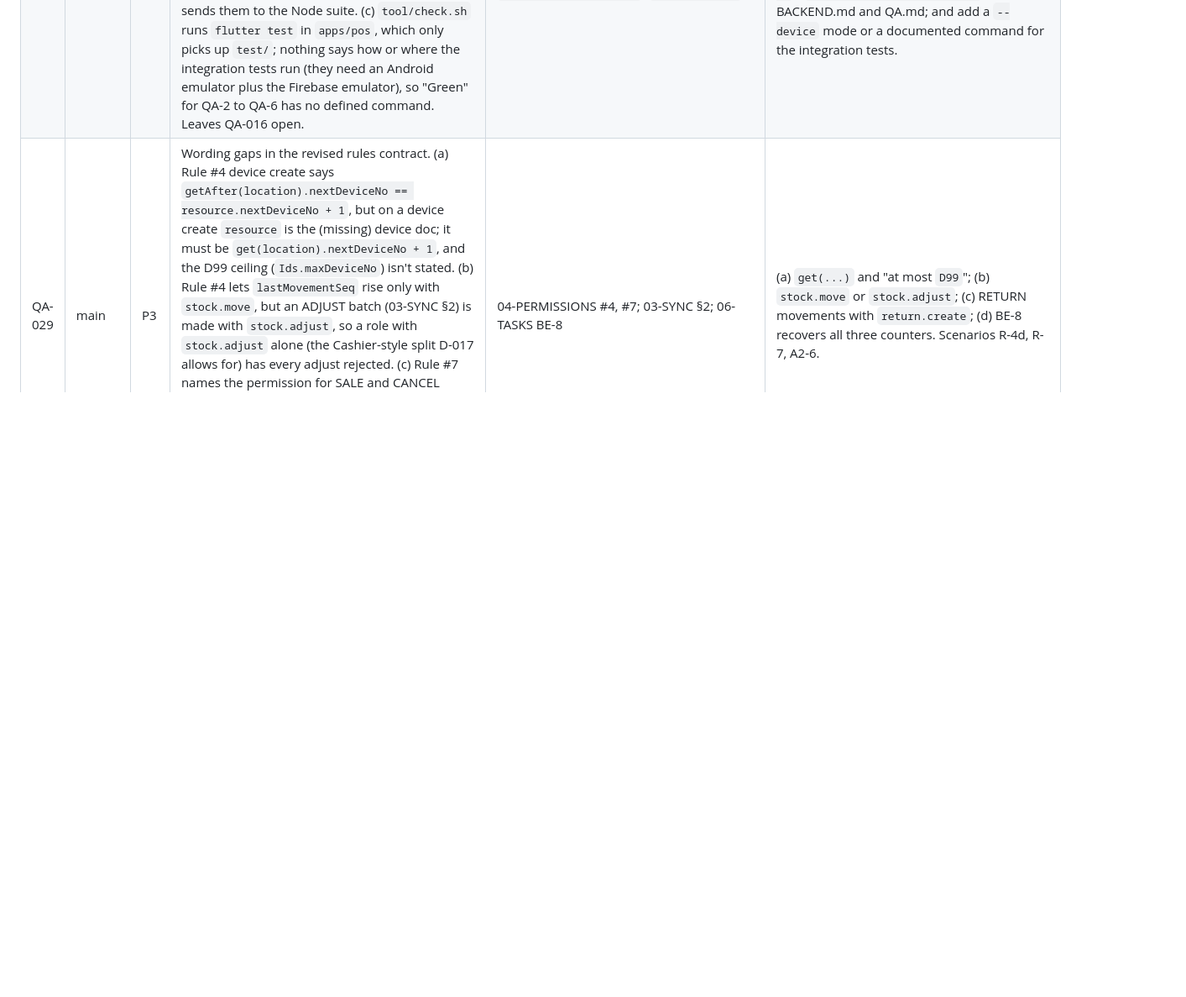
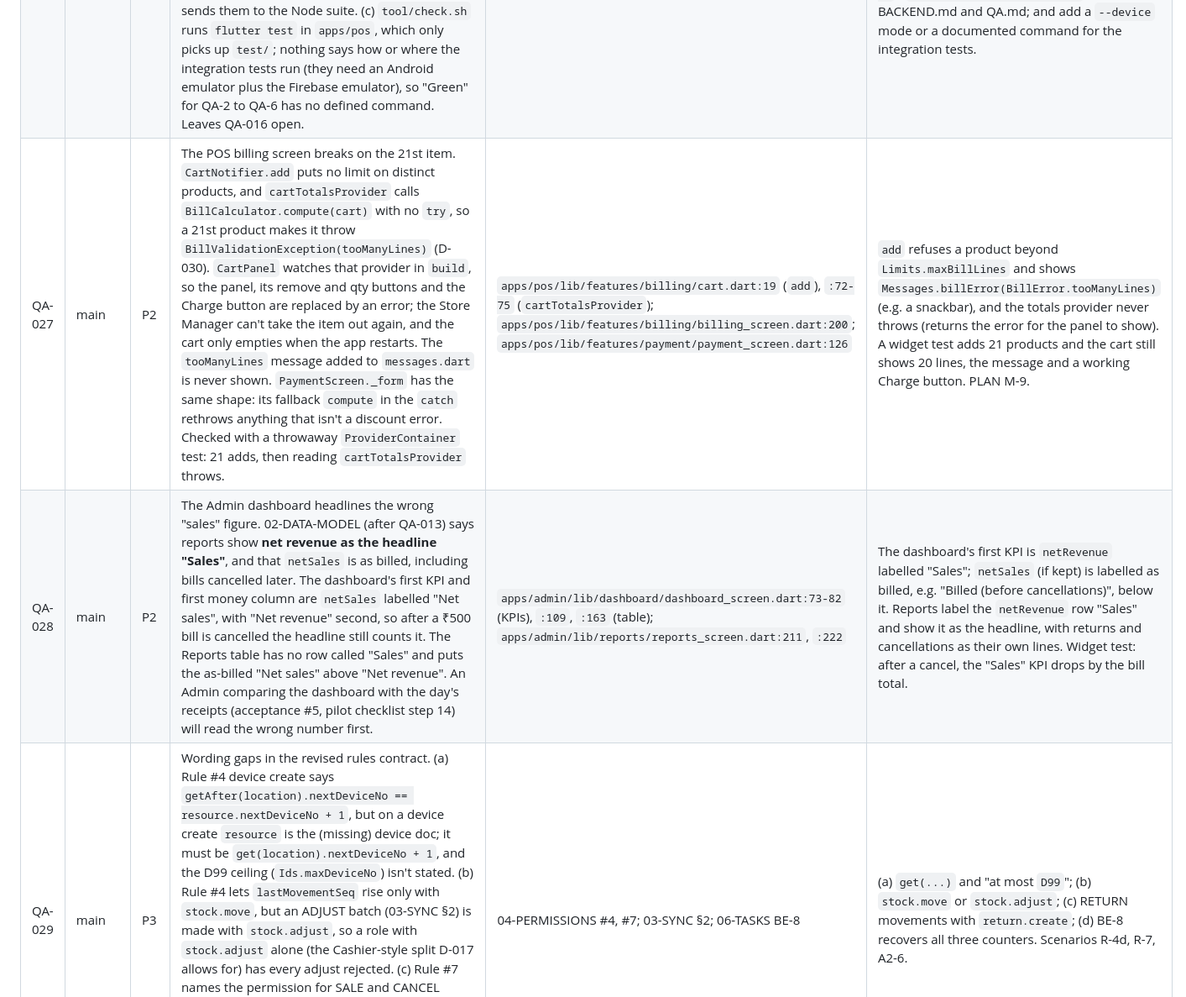
Before and after one commit to bicinfotechofficial-web/nexus-retail-system, a Markdown page: docs/QA-FINDINGS.md, the part around one of its changes. Shown at 84% size. Rendered like a GitHub page; blank space fills up the shorter version.

```diff
--- a/docs/QA-FINDINGS.md
+++ b/docs/QA-FINDINGS.md
@@ -34,4 +34,6 @@ The central agent records the outcome of each finding under "Central outcomes",
 | QA-024 | main | P2 | Two offline returns of one bill that both stay within `soldQty` are both accepted, but each device worked out its cumulative refund (D-024 d) from the same stale `returnedQty`, so the bill can be refunded more than its total. Worked example (`test/e2e/test/concurrent_returns_test.dart`): a ₹5 bill of 3 × ₹1.67; devices A and B each return 1 unit offline and get ₹2 each (value of 1 unit, ₹1.67, rounded); both sync; the last unit is then refunded ₹5 − ₹3 = ₹2. Total refunded ₹6 on a ₹5 bill. The error is up to ₹0.50 per stale return, and D-024 and D-029 both promise "never exceed". Leaves QA-003 open. | D-024 (d); D-029; 04-PERMISSIONS #5(b), #7 | Make a stale return lose like the other D-029 conflicts: the return doc carries `prevReturnId` (the bill's `lastReturnId` the device saw, null for the first), and rule #5(b) requires `getAfter(return).data.prevReturnId == resource.data.lastReturnId`. One extra access call. Or record the over-refund as an accepted pilot limitation in D-029 and 03-SYNC §2, and drop "never" from D-024. Scenario A1-8. |
 | QA-025 | main | P2 | Nothing says `lastSyncAt` or an active PIN override survives an app restart, and "first set at sign-in" reads as if a restored session resets it. Firebase Auth restores the session every time the app starts; if the implementation keeps `lastSyncAt` in memory, or treats session restore as a sign-in, killing and reopening the app resets the offline timer, and the block (acceptance #6) is bypassed with no clock change and no PIN. The same gap loses an override on restart. Also undefined: what the banner shows while an override is in force (does "billing will stop in X min" count down to the override's end?). Introduced by the QA-012 resolution. Leaves QA-012 open. | 03-SYNC §6.4, §7; `SyncService.lastSyncAt`; `OfflineGuard`; BE-12, BE-13 | 03-SYNC §7 states that `lastSyncAt` and the override's end time are kept in the durable local store (like the counters, flushed on write) and are only changed by a completed pass, an interactive online sign-in, registration or a PIN override, never by app start or session restore; and that `NearLimit` during an override counts down to the override's end. Scenario A6-10. |
 | QA-026 | main | P2 | The QA-016 resolution can't be used yet. (a) Device scenarios live in `apps/pos/integration_test/`, but `apps/pos/pubspec.yaml` (owned by the POS agent) has no `integration_test: sdk: flutter` dev dependency, so nothing there can compile, and QA may not edit that file. (b) `test/e2e` is to read the D-027 JSON plan fixtures, but no doc says where the backend writes them, their file names or their format, and BACKEND.md only sends them to the Node suite. (c) `tool/check.sh` runs `flutter test` in `apps/pos`, which only picks up `test/`; nothing says how or where the integration tests run (they need an Android emulator plus the Firebase emulator), so "Green" for QA-2 to QA-6 has no defined command. Leaves QA-016 open. | docs/agents/QA.md; docs/agents/BACKEND.md; `apps/pos/pubspec.yaml`; `tool/check.sh` | Add `integration_test` to the POS dev dependencies (central or POS agent); name the fixture directory and format (e.g. `packages/data/test/fixtures/plans/*.json`, one plan per file, sentinels as `{"$increment": n}` / `{"$serverTimestamp": true}`) in BACKEND.md and QA.md; and add a `--device` mode or a documented command for the integration tests. |
+| QA-027 | main | P2 | The POS billing screen breaks on the 21st item. `CartNotifier.add` puts no limit on distinct products, and `cartTotalsProvider` calls `BillCalculator.compute(cart)` with no `try`, so a 21st product makes it throw `BillValidationException(tooManyLines)` (D-030). `CartPanel` watches that provider in `build`, so the panel, its remove and qty buttons and the Charge button are replaced by an error; the Store Manager can't take the item out again, and the cart only empties when the app restarts. The `tooManyLines` message added to `messages.dart` is never shown. `PaymentScreen._form` has the same shape: its fallback `compute` in the `catch` rethrows anything that isn't a discount error. Checked with a throwaway `ProviderContainer` test: 21 adds, then reading `cartTotalsProvider` throws. | `apps/pos/lib/features/billing/cart.dart:19` (`add`), `:72-75` (`cartTotalsProvider`); `apps/pos/lib/features/billing/billing_screen.dart:200`; `apps/pos/lib/features/payment/payment_screen.dart:126` | `add` refuses a product beyond `Limits.maxBillLines` and shows `Messages.billError(BillError.tooManyLines)` (e.g. a snackbar), and the totals provider never throws (returns the error for the panel to show). A widget test adds 21 products and the cart still shows 20 lines, the message and a working Charge button. PLAN M-9. |
+| QA-028 | main | P2 | The Admin dashboard headlines the wrong "sales" figure. 02-DATA-MODEL (after QA-013) says reports show **net revenue as the headline "Sales"**, and that `netSales` is as billed, including bills cancelled later. The dashboard's first KPI and first money column are `netSales` labelled "Net sales", with "Net revenue" second, so after a ₹500 bill is cancelled the headline still counts it. The Reports table has no row called "Sales" and puts the as-billed "Net sales" above "Net revenue". An Admin comparing the dashboard with the day's receipts (acceptance #5, pilot checklist step 14) will read the wrong number first. | `apps/admin/lib/dashboard/dashboard_screen.dart:73-82` (KPIs), `:109`, `:163` (table); `apps/admin/lib/reports/reports_screen.dart:211`, `:222` | The dashboard's first KPI is `netRevenue` labelled "Sales"; `netSales` (if kept) is labelled as billed, e.g. "Billed (before cancellations)", below it. Reports label the `netRevenue` row "Sales" and show it as the headline, with returns and cancellations as their own lines. Widget test: after a cancel, the "Sales" KPI drops by the bill total. |
 | QA-029 | main | P3 | Wording gaps in the revised rules contract. (a) Rule #4 device create says `getAfter(location).nextDeviceNo == resource.nextDeviceNo + 1`, but on a device create `resource` is the (missing) device doc; it must be `get(location).nextDeviceNo + 1`, and the D99 ceiling (`Ids.maxDeviceNo`) isn't stated. (b) Rule #4 lets `lastMovementSeq` rise only with `stock.move`, but an ADJUST batch (03-SYNC §2) is made with `stock.adjust`, so a role with `stock.adjust` alone (the Cashier-style split D-017 allows for) has every adjust rejected. (c) Rule #7 names the permission for SALE and CANCEL movements but not for RETURN movements (`return.create`). (d) 06-TASKS BE-8 still says recovery "from `lastBillSeq`" only, though QA-015 added the other two counters. Leaves QA-005 open. | 04-PERMISSIONS #4, #7; 03-SYNC §2; 06-TASKS BE-8 | (a) `get(...)` and "at most `D99`"; (b) `stock.move` or `stock.adjust`; (c) RETURN movements with `return.create`; (d) BE-8 recovers all three counters. Scenarios R-4d, R-7, A2-6. |
```
Also changed, not shown: other parts of docs/QA-FINDINGS.md (+2 -0 lines), docs/06-TASKS.md (+1 -1 lines).
